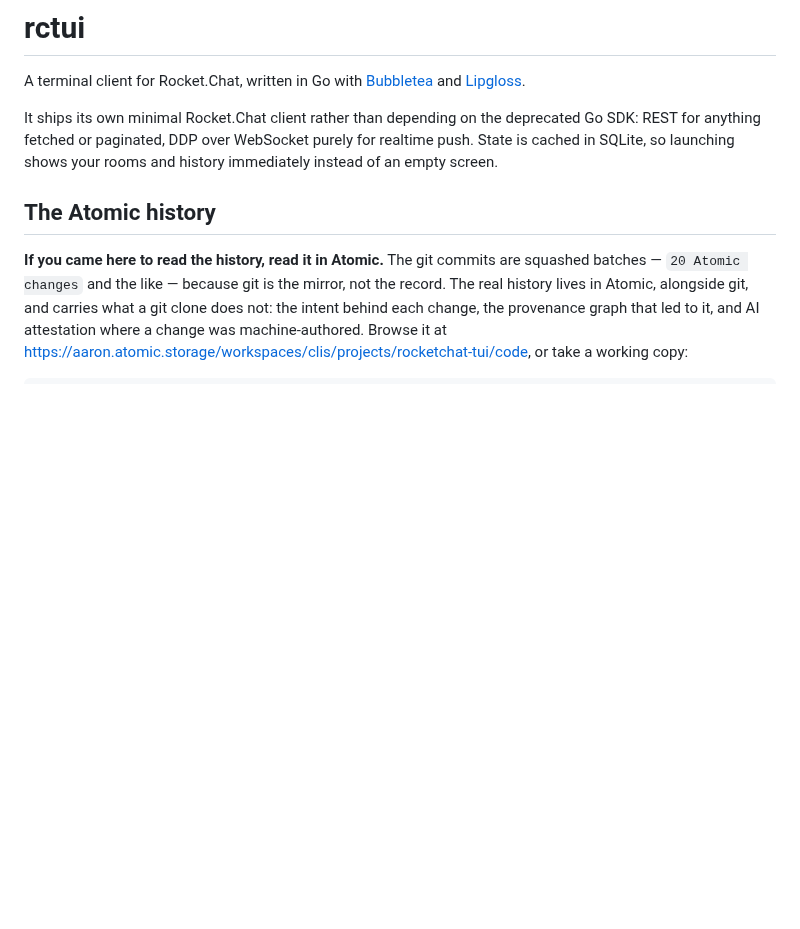
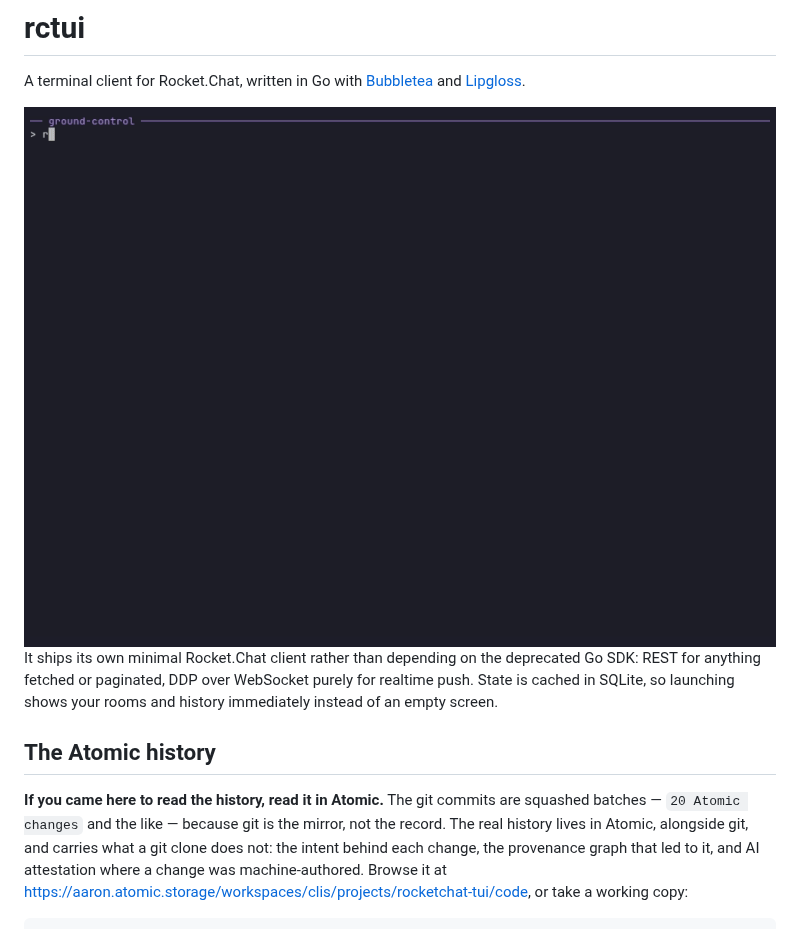
Before and after one commit to geekgonecrazy/rocketchat-tui, a Markdown page: README.md, the part around the change. GitHub-like rendering; pictures changed too: docs/demo.gif (added); blank space fills up the shorter version.

Commit message:
README: add the demo gif
Co-Authored-By: Claude Opus 5 (1M context) <noreply@anthropic.com>

```diff
--- a/README.md
+++ b/README.md
@@ -3,6 +3,8 @@
 A terminal client for Rocket.Chat, written in Go with
 [Bubbletea](https://github.com/charmbracelet/bubbletea) and
 [Lipgloss](https://github.com/charmbracelet/lipgloss).
+
+<img src="docs/demo.gif" width="900" alt="rctui demo">
 
 It ships its own minimal Rocket.Chat client rather than depending on the
 deprecated Go SDK: REST for anything fetched or paginated, DDP over WebSocket
```
